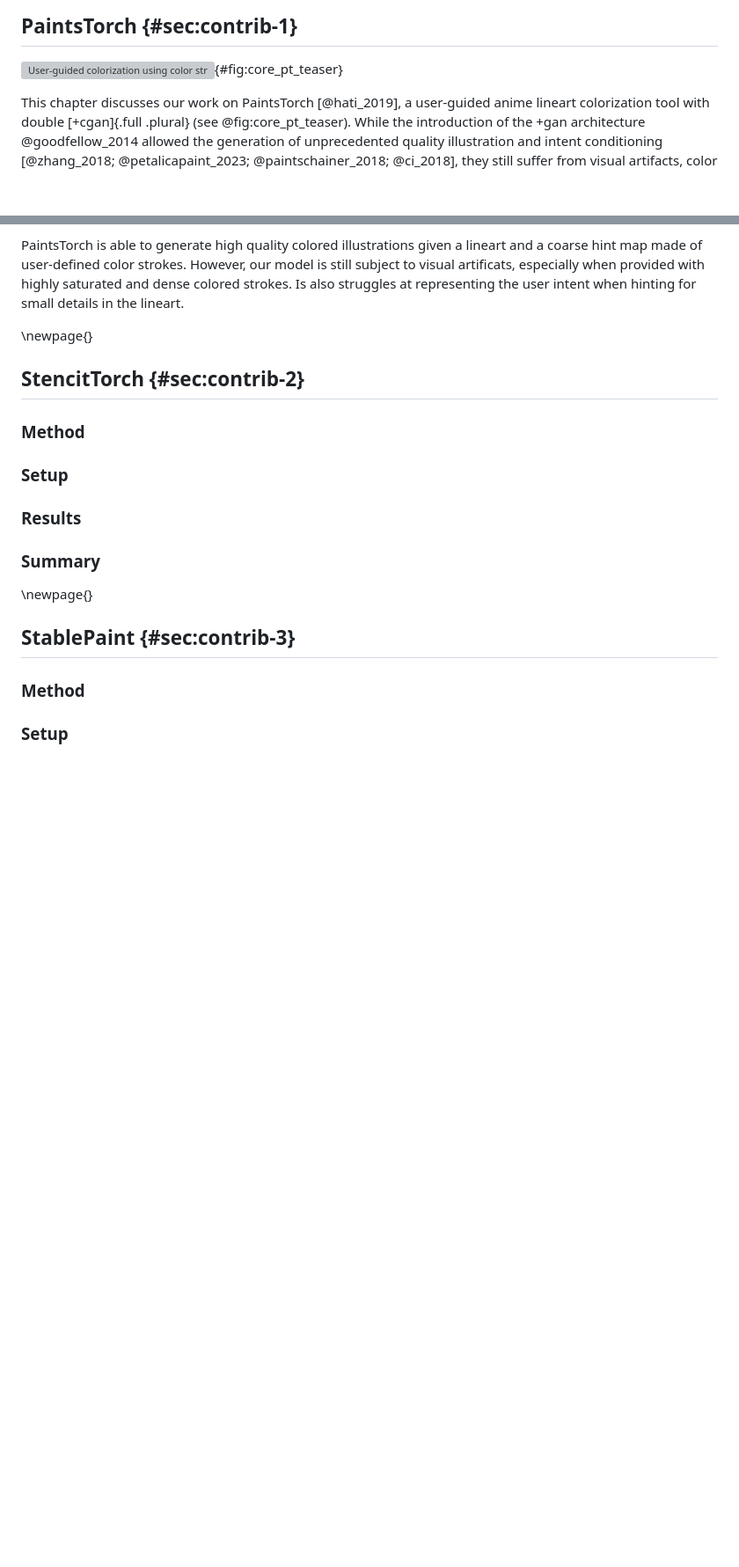
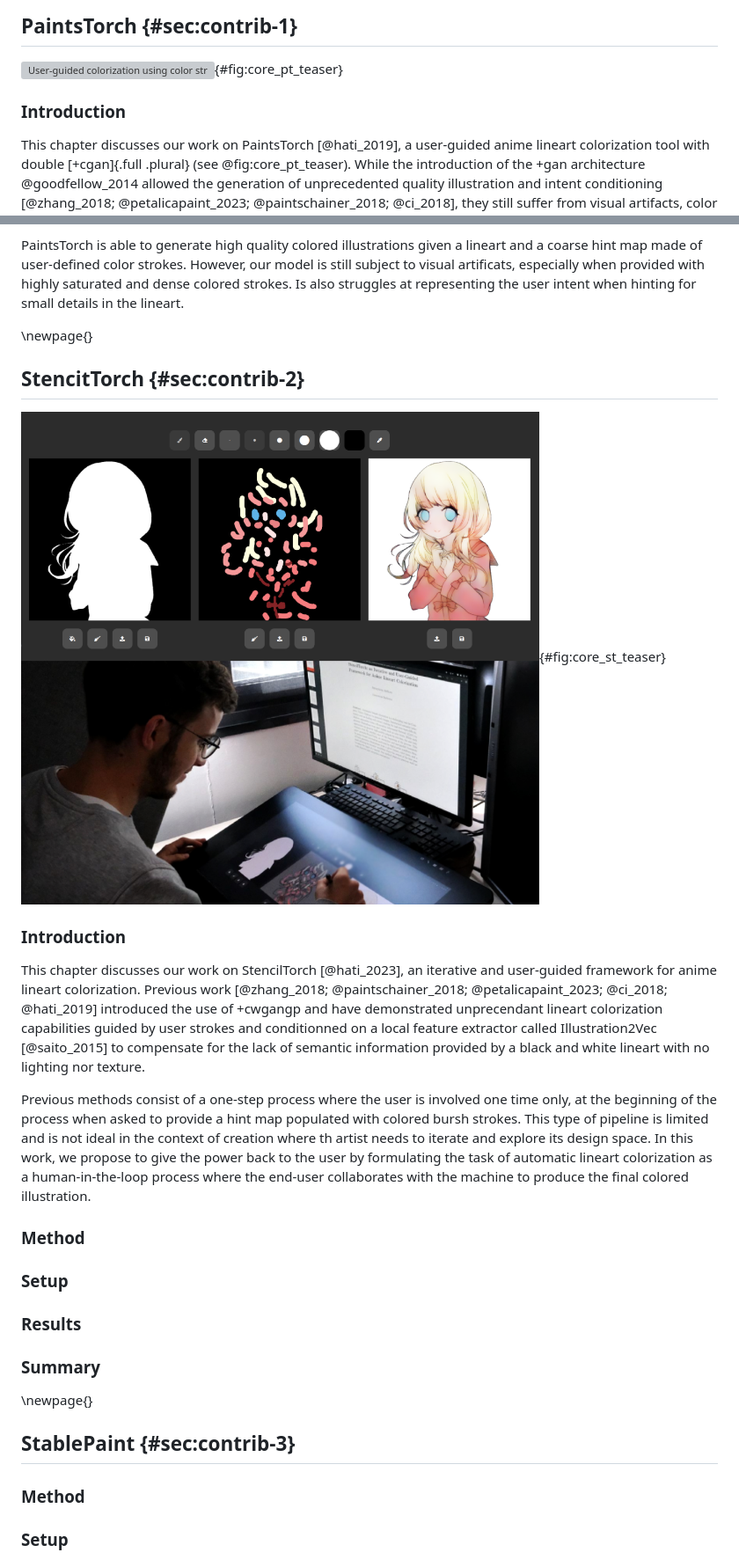
Before and after one commit to yliess86/PhDThesis, a Markdown page: thesis.md, 2 parts joined by grey strips. Shown at 88% size. GitHub-like rendering; pictures changed too: figures/core_st_teaser.png (added); blank space fills up the shorter version; grey boxes are pictures that could not be loaded.

Commit message:
[Fix] ST - Intro

```diff
--- a/thesis.md
+++ b/thesis.md
@@ -1867,6 +1867,8 @@ All experimentations have been made possible thanks to the use of a custom made
 
 ![User-guided colorization using color stroke conditioning generated by our method PaintsTorch. The input lineart and color stroke hint are shown on the left, and the generated colored illustration on the right.](./figures/core_pt_teaser.png){#fig:core_pt_teaser}
 
+### Introduction
+
 This chapter discusses our work on PaintsTorch [@hati_2019], a user-guided anime lineart colorization tool with double [+cgan]{.full .plural} (see @fig:core_pt_teaser). While the introduction of the +gan architecture @goodfellow_2014 allowed the generation of unprecedented quality illustration and intent conditioning [@zhang_2018; @petalicapaint_2023; @paintschainer_2018; @ci_2018], they still suffer from visual artifacts, color bleeding, and struggle with hint positioning.
 
 In this work, PaintsTorch [@hati_2019], our contributions are the following:
@@ -2047,7 +2049,16 @@ PaintsTorch is able to generate high quality colored illustrations given a linea
 \newpage{}
 
 ## StencitTorch {#sec:contrib-2}
+
+![The figure is a screenshot of our model StencilTorch [@hati_2023] deployed in a digital drawing web applicaton on top, and a photo of a user interacting with the application bottom. The left canavs is used to provide a mask, the middle canavas the colored strokes hint map, and the right canvas displayes the result illustration generated by the model.](./figures/core_st_teaser.png){#fig:core_st_teaser}
+
+### Introduction
+
+This chapter discusses our work on StencilTorch [@hati_2023], an iterative and user-guided framework for anime lineart colorization. Previous work [@zhang_2018; @paintschainer_2018; @petalicapaint_2023; @ci_2018; @hati_2019] introduced the use of +cwgangp and have demonstrated unprecendant lineart colorization capabilities guided by user strokes and conditionned on a local feature extractor called Illustration2Vec [@saito_2015] to compensate for the lack of semantic information provided by a black and white lineart with no lighting nor texture.
+
+Previous methods consist of a one-step process where the user is involved one time only, at the beginning of the process when asked to provide a hint map populated with colored bursh strokes. This type of pipeline is limited and is not ideal in the context of creation where th artist needs to iterate and explore its design space. In this work, we propose to give the power back to the user by formulating the task of automatic lineart colorization as a human-in-the-loop process where the end-user collaborates with the machine to produce the final colored illustration.
 <!-- TODO: Here -->
+
 ### Method
 ### Setup
 ### Results
```
Also changed, not shown: other parts of thesis.md (+1 -1 lines), README.md (+1 -1 lines), docs/figures/core_st_teaser.png (added), 1 other file.
